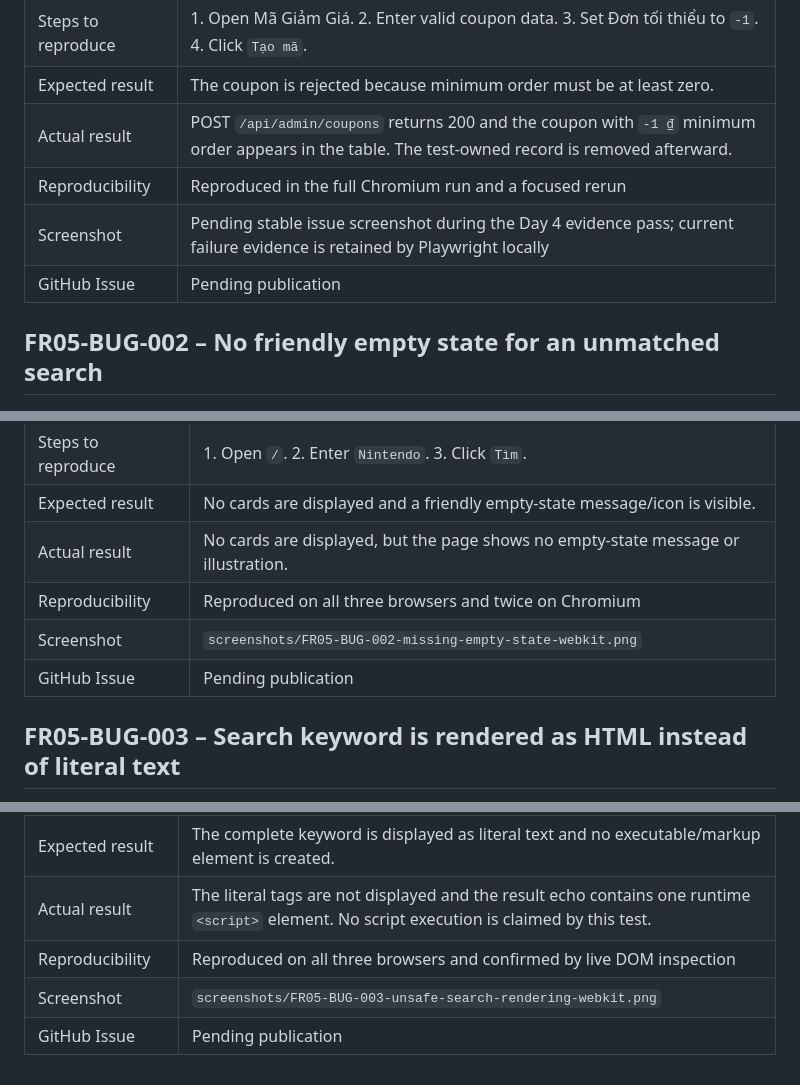
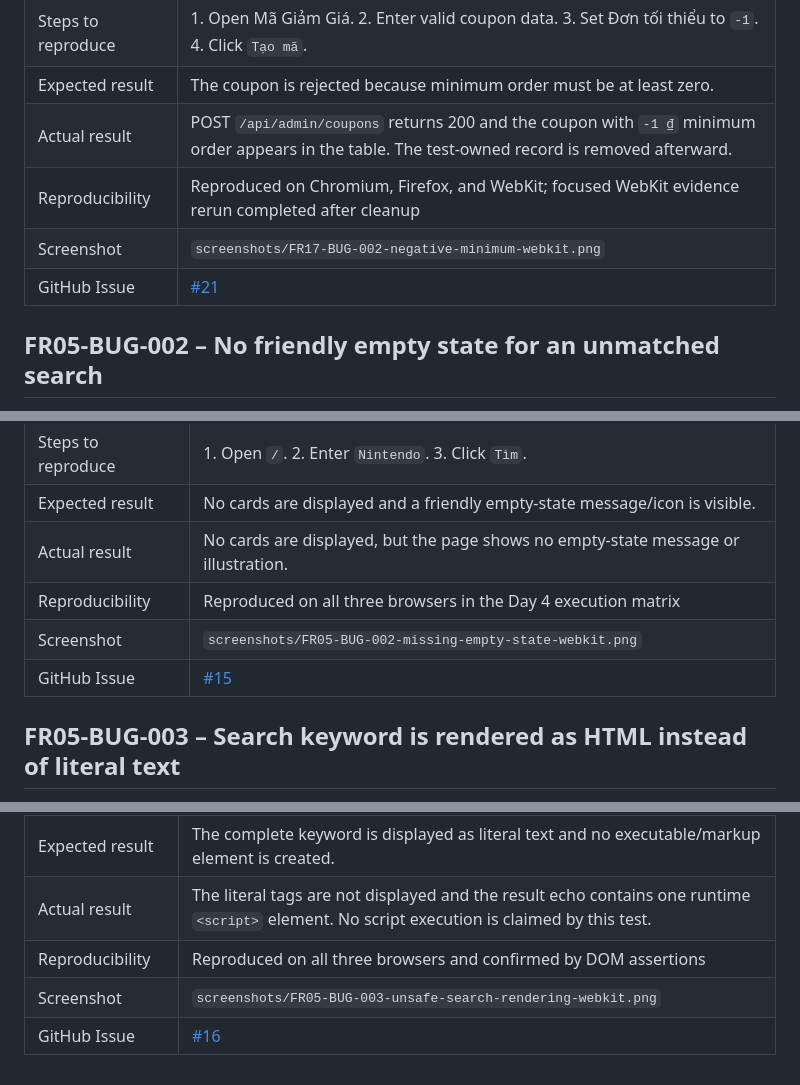
Before and after one commit to nhphunng/SoftwareTesting-Homework, a Markdown page: HW04/reports/bug-report.md, 3 parts joined by grey strips. GitHub-like rendering.

```diff
--- a/HW04/reports/bug-report.md
+++ b/HW04/reports/bug-report.md
@@ -92,9 +92,9 @@
 | Steps to reproduce | 1. Open Mã Giảm Giá. 2. Enter valid coupon data. 3. Set Đơn tối thiểu to `-1`. 4. Click `Tạo mã`. |
 | Expected result | The coupon is rejected because minimum order must be at least zero. |
 | Actual result | POST `/api/admin/coupons` returns 200 and the coupon with `-1 ₫` minimum order appears in the table. The test-owned record is removed afterward. |
-| Reproducibility | Reproduced in the full Chromium run and a focused rerun |
-| Screenshot | Pending stable issue screenshot during the Day 4 evidence pass; current failure evidence is retained by Playwright locally |
-| GitHub Issue | Pending publication |
+| Reproducibility | Reproduced on Chromium, Firefox, and WebKit; focused WebKit evidence rerun completed after cleanup |
+| Screenshot | `screenshots/FR17-BUG-002-negative-minimum-webkit.png` |
+| GitHub Issue | [#21](https://github.com/nhphunng/SoftwareTesting-Homework/issues/21) |
 
 ## FR05-BUG-002 – No friendly empty state for an unmatched search
 
@@ -108,9 +108,9 @@
 | Steps to reproduce | 1. Open `/`. 2. Enter `Nintendo`. 3. Click `Tìm`. |
 | Expected result | No cards are displayed and a friendly empty-state message/icon is visible. |
 | Actual result | No cards are displayed, but the page shows no empty-state message or illustration. |
-| Reproducibility | Reproduced on all three browsers and twice on Chromium |
+| Reproducibility | Reproduced on all three browsers in the Day 4 execution matrix |
 | Screenshot | `screenshots/FR05-BUG-002-missing-empty-state-webkit.png` |
-| GitHub Issue | Pending publication |
+| GitHub Issue | [#15](https://github.com/nhphunng/SoftwareTesting-Homework/issues/15) |
 
 ## FR05-BUG-003 – Search keyword is rendered as HTML instead of literal text
 
@@ -124,6 +124,6 @@
 | Steps to reproduce | 1. Open `/`. 2. Enter `<script>alert(1)</script>`. 3. Click `Tìm`. 4. Inspect the result echo DOM. |
 | Expected result | The complete keyword is displayed as literal text and no executable/markup element is created. |
 | Actual result | The literal tags are not displayed and the result echo contains one runtime `<script>` element. No script execution is claimed by this test. |
-| Reproducibility | Reproduced on all three browsers and confirmed by live DOM inspection |
+| Reproducibility | Reproduced on all three browsers and confirmed by DOM assertions |
 | Screenshot | `screenshots/FR05-BUG-003-unsafe-search-rendering-webkit.png` |
-| GitHub Issue | Pending publication |
+| GitHub Issue | [#16](https://github.com/nhphunng/SoftwareTesting-Homework/issues/16) |
```
Also changed, not shown: other parts of HW04/reports/bug-report.md (+22 -22 lines).
